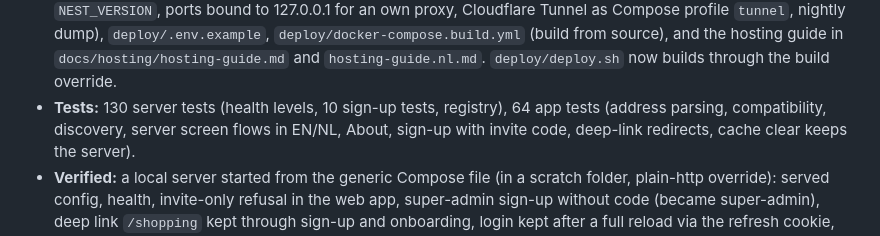
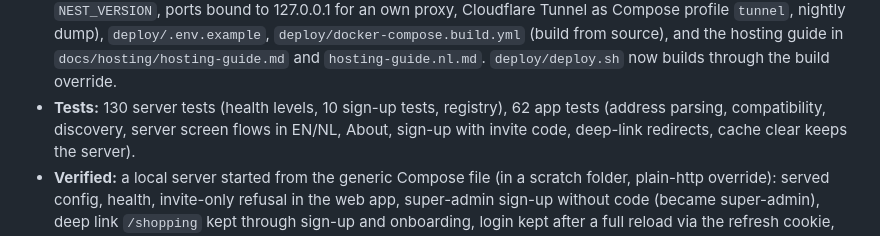
Before and after one commit to ThomasRooyakkers/Nest, a Markdown page: docs/STATUS.md, the part around the change. Rendered like a GitHub page.

Commit message:
docs: fix app test count
Co-Authored-By: Claude Opus 5.5 <noreply@anthropic.com>

```diff
--- a/docs/STATUS.md
+++ b/docs/STATUS.md
@@ -213,7 +213,7 @@ sections 1, 3 (rule 6), 4, 5, 6, 7, 9 and 10 were updated accordingly.
   guide in `docs/hosting/hosting-guide.md` and `hosting-guide.nl.md`.
   `deploy/deploy.sh` now builds through the build override.
 - **Tests:** 130 server tests (health levels, 10 sign-up tests, registry),
-  64 app tests (address parsing, compatibility, discovery, server screen
+  62 app tests (address parsing, compatibility, discovery, server screen
   flows in EN/NL, About, sign-up with invite code, deep-link redirects,
   cache clear keeps the server).
 - **Verified:** a local server started from the generic Compose file (in a
```
